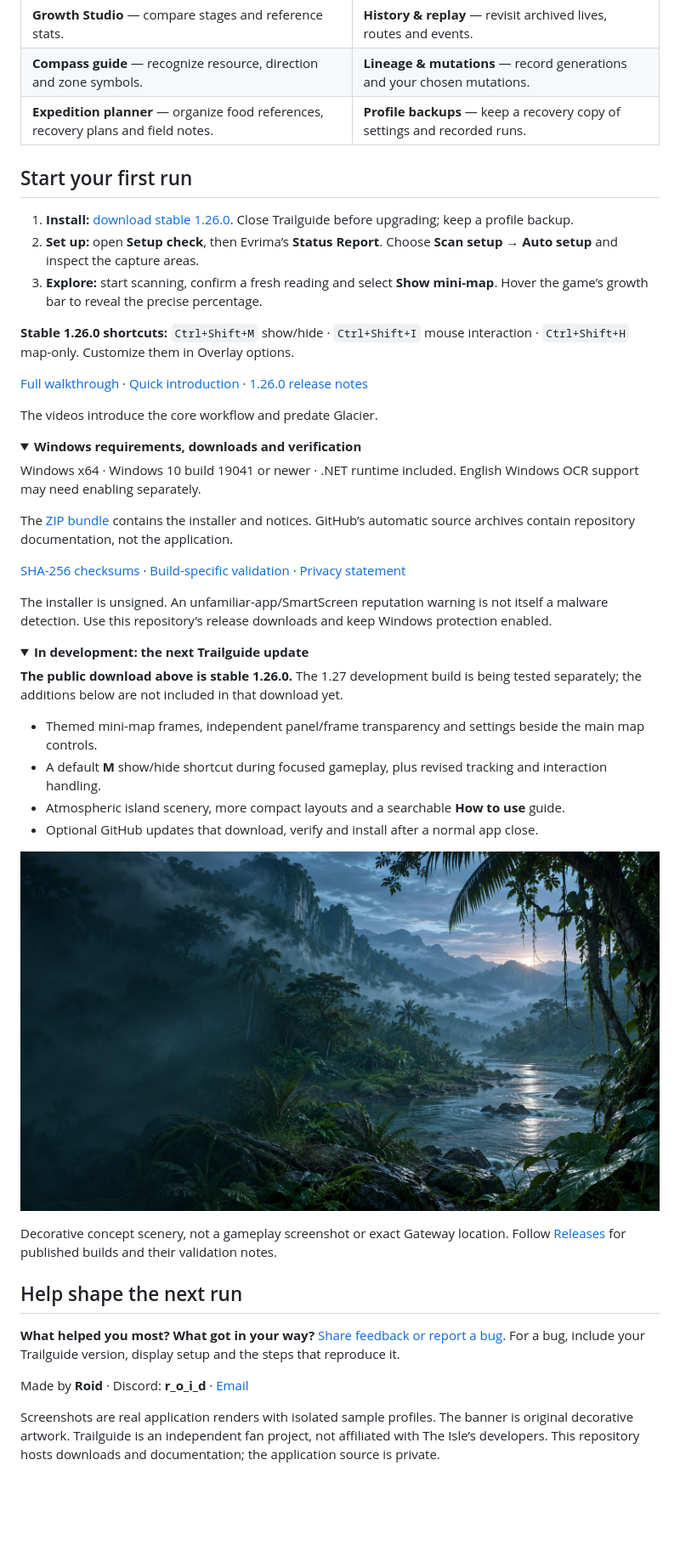
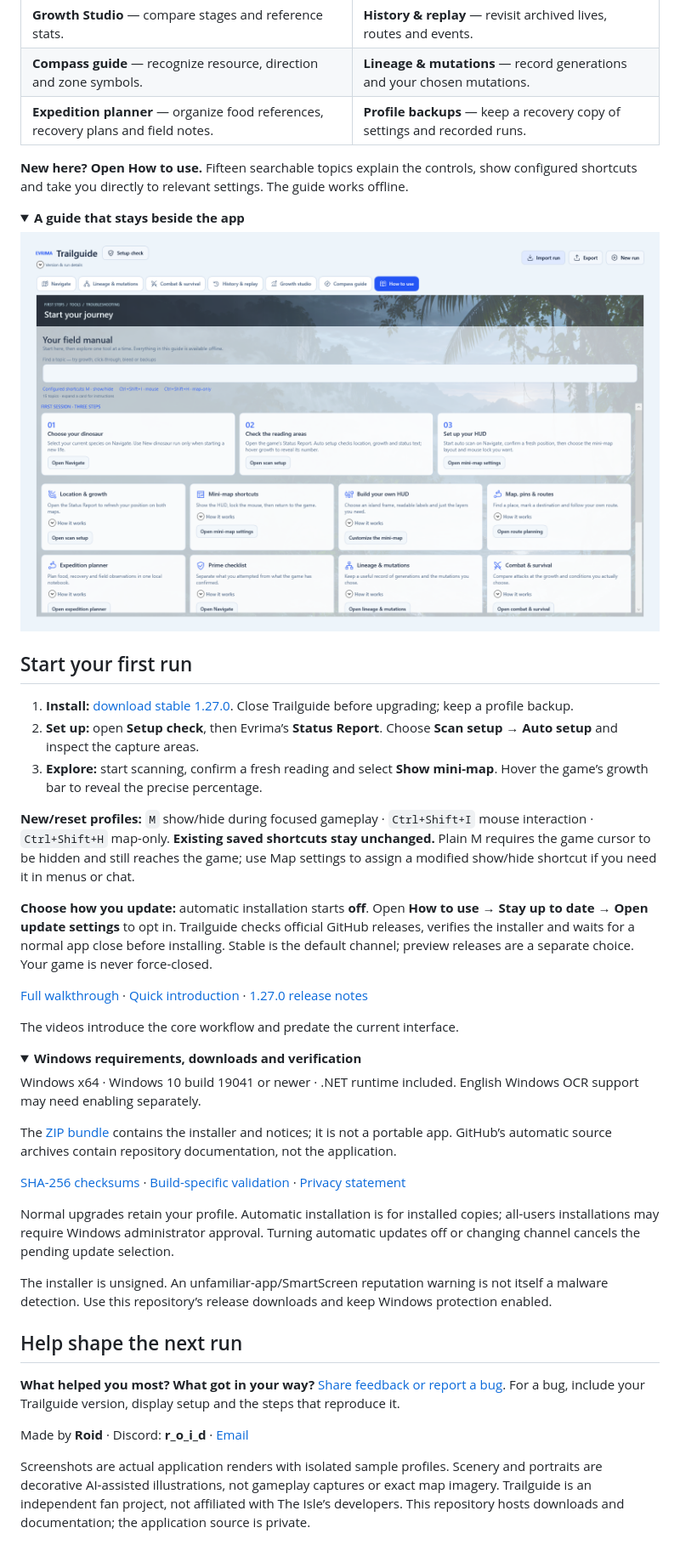
Before and after one commit to roid-apps/Evrima-Trailguide, a Markdown page: README.md, the part around one of its changes. Shown at 85% size. Drawn GitHub-style; pictures changed too: images/v1.27.0/how-to-use.png (added); folded sections open; blank space fills up the shorter version.

```diff
--- a/README.md
+++ b/README.md
@@ -60,44 +73,41 @@ AI-assisted illustrations based on Evrima game-model references. Measured silhou
 | **Compass guide** — recognize resource, direction and zone symbols. | **Lineage & mutations** — record generations and your chosen mutations. |
 | **Expedition planner** — organize food references, recovery plans and field notes. | **Profile backups** — keep a recovery copy of settings and recorded runs. |
 
+**New here? Open How to use.** Fifteen searchable topics explain the controls, show configured shortcuts and take you directly to relevant settings. The guide works offline.
+
+<details>
+<summary><strong>A guide that stays beside the app</strong></summary>
+
+![The searchable How to use guide with setup steps and topic cards](images/v1.27.0/how-to-use.png)
+
+</details>
+
 ## Start your first run
 
-1. **Install:** [download stable 1.26.0](https://github.com/roid-apps/Evrima-Trailguide/releases/download/v1.26.0/EvrimaTrailguide-Setup-1.26.0.exe). Close Trailguide before upgrading; keep a profile backup.
+1. **Install:** [download stable 1.27.0](https://github.com/roid-apps/Evrima-Trailguide/releases/download/v1.27.0/EvrimaTrailguide-Setup-1.27.0.exe). Close Trailguide before upgrading; keep a profile backup.
 2. **Set up:** open **Setup check**, then Evrima’s **Status Report**. Choose **Scan setup → Auto setup** and inspect the capture areas.
 3. **Explore:** start scanning, confirm a fresh reading and select **Show mini-map**. Hover the game’s growth bar to reveal the precise percentage.
 
-**Stable 1.26.0 shortcuts:** `Ctrl+Shift+M` show/hide · `Ctrl+Shift+I` mouse interaction · `Ctrl+Shift+H` map-only. Customize them in Overlay options.
+**New/reset profiles:** `M` show/hide during focused gameplay · `Ctrl+Shift+I` mouse interaction · `Ctrl+Shift+H` map-only. **Existing saved shortcuts stay unchanged.** Plain M requires the game cursor to be hidden and still reaches the game; use Map settings to assign a modified show/hide shortcut if you need it in menus or chat.
 
-[Full walkthrough](https://youtu.be/U__SdPqlwzQ) · [Quick introduction](https://youtube.com/shorts/b4B2yn6n7Ws) · [1.26.0 release notes](https://github.com/roid-apps/Evrima-Trailguide/releases/tag/v1.26.0)
+**Choose how you update:** automatic installation starts **off**. Open **How to use → Stay up to date → Open update settings** to opt in. Trailguide checks official GitHub releases, verifies the installer and waits for a normal app close before installing. Stable is the default channel; preview releases are a separate choice. Your game is never force-closed.
 
-The videos introduce the core workflow and predate Glacier.
+[Full walkthrough](https://youtu.be/U__SdPqlwzQ) · [Quick introduction](https://youtube.com/shorts/b4B2yn6n7Ws) · [1.27.0 release notes](https://github.com/roid-apps/Evrima-Trailguide/releases/tag/v1.27.0)
+
+The videos introduce the core workflow and predate the current interface.
 
 <details>
 <summary><strong>Windows requirements, downloads and verification</strong></summary>
 
 Windows x64 · Windows 10 build 19041 or newer · .NET runtime included. English Windows OCR support may need enabling separately.
 
-The [ZIP bundle](https://github.com/roid-apps/Evrima-Trailguide/releases/download/v1.26.0/EvrimaTrailguide-1.26.0-Windows.zip) contains the installer and notices. GitHub’s automatic source archives contain repository documentation, not the application.
+The [ZIP bundle](https://github.com/roid-apps/Evrima-Trailguide/releases/download/v1.27.0/EvrimaTrailguide-1.27.0-Windows.zip) contains the installer and notices; it is not a portable app. GitHub’s automatic source archives contain repository documentation, not the application.
 
-[SHA-256 checksums](https://github.com/roid-apps/Evrima-Trailguide/releases/download/v1.26.0/SHA256SUMS.txt) · [Build-specific validation](https://github.com/roid-apps/Evrima-Trailguide/releases/download/v1.26.0/VALIDATION-v1.26.0.txt) · [Privacy statement](PRIVACY.md)
+[SHA-256 checksums](https://github.com/roid-apps/Evrima-Trailguide/releases/download/v1.27.0/SHA256SUMS.txt) · [Build-specific validation](https://github.com/roid-apps/Evrima-Trailguide/releases/download/v1.27.0/VALIDATION-v1.27.0.txt) · [Privacy statement](PRIVACY.md)
+
+Normal upgrades retain your profile. Automatic installation is for installed copies; all-users installations may require Windows administrator approval. Turning automatic updates off or changing channel cancels the pending update selection.
 
 The installer is unsigned. An unfamiliar-app/SmartScreen reputation warning is not itself a malware detection. Use this repository’s release downloads and keep Windows protection enabled.
-
-</details>
-
-<details>
-<summary><strong>In development: the next Trailguide update</strong></summary>
-
-**The public download above is stable 1.26.0.** The 1.27 development build is being tested separately; the additions below are not included in that download yet.
-
-- Themed mini-map frames, independent panel/frame transparency and settings beside the main map controls.
-- A default **M** show/hide shortcut during focused gameplay, plus revised tracking and interaction handling.
-- Atmospheric island scenery, more compact layouts and a searchable **How to use** guide.
-- Optional GitHub updates that download, verify and install after a normal app close.
-
-![Original island scenery being developed for the navigation workspace](images/preview-1.27/navigation-scenery.jpg)
-
-Decorative concept scenery, not a gameplay screenshot or exact Gateway location. Follow [Releases](https://github.com/roid-apps/Evrima-Trailguide/releases) for published builds and their validation notes.
 
 </details>
 
@@ -107,4 +117,4 @@ Decorative concept scenery, not a gameplay screenshot or exact Gateway location.
 
 Made by **Roid** · Discord: **r_o_i_d** · [Email](mailto:b_greenspan@yahoo.com)
 
-Screenshots are real application renders with isolated sample profiles. The banner is original decorative artwork. Trailguide is an independent fan project, not affiliated with The Isle’s developers. This repository hosts downloads and documentation; the application source is private.
+Screenshots are actual application renders with isolated sample profiles. Scenery and portraits are decorative AI-assisted illustrations, not gameplay captures or exact map imagery. Trailguide is an independent fan project, not affiliated with The Isle’s developers. This repository hosts downloads and documentation; the application source is private.
```
Also changed, not shown: other parts of README.md (+32 -19 lines), PRIVACY.md (+8 -7 lines), RELEASE-v1.27.0.md (added, +105 -0 lines), images/v1.27.0/combat-workspace.png (added), images/v1.27.0/glacier-workspace.png (added), images/v1.27.0/mini-map-compact.png (added), images/v1.27.0/mini-map-only.png (added), images/v1.27.0/mini-map-settings.png (added), 2 other files.
